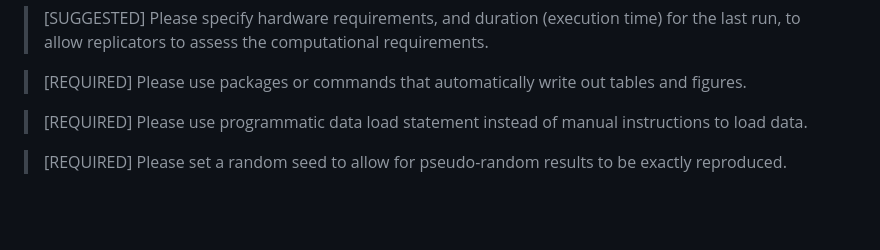
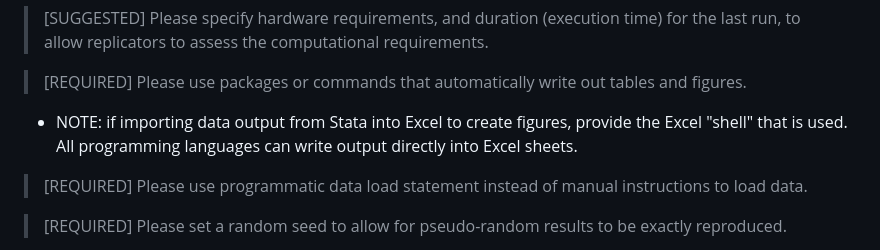
Before and after one commit to AEADataEditor/replication-template-development, a Markdown page: sample-language-report.md, the part around the change. GitHub-like rendering; blank space fills up the shorter version.

Commit message:
Adding some language

```diff
--- a/sample-language-report.md
+++ b/sample-language-report.md
@@ -237,6 +237,7 @@ If data are provided in Numbers of Mathematica files:
 > [SUGGESTED] Please specify hardware requirements, and duration (execution time) for the last run, to allow replicators to assess the computational requirements.
 
 > [REQUIRED] Please use packages or commands that automatically write out tables and figures.
+  - NOTE: if importing data output from Stata into Excel to create figures, provide the Excel "shell" that is used. All programming languages can write output directly into Excel sheets.
 
 > [REQUIRED] Please use programmatic data load statement instead of manual instructions to load data.
 
```
